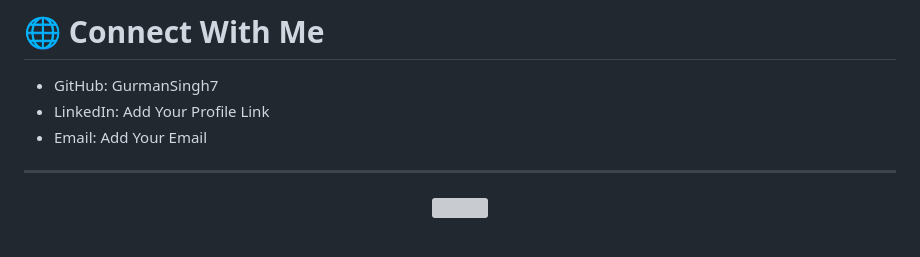
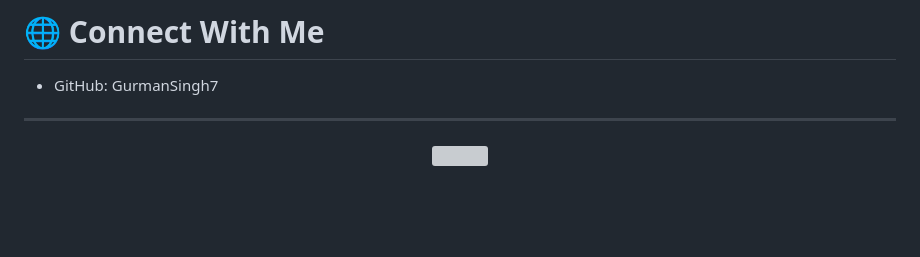
Before and after one commit to GurmanSingh7/Dev-Team-Owner-Gurman-Singh-PortFolio-Website, a Markdown page: README.md, the part around the change. Drawn GitHub-style; blank space fills up the shorter version; grey boxes are pictures that could not be loaded.

```diff
--- a/README.md
+++ b/README.md
@@ -201,8 +201,7 @@ Become Industry Expert
 # 🌐 Connect With Me
 
 * GitHub: GurmanSingh7
-* LinkedIn: Add Your Profile Link
-* Email: Add Your Email
+
 
 ---
 
```
